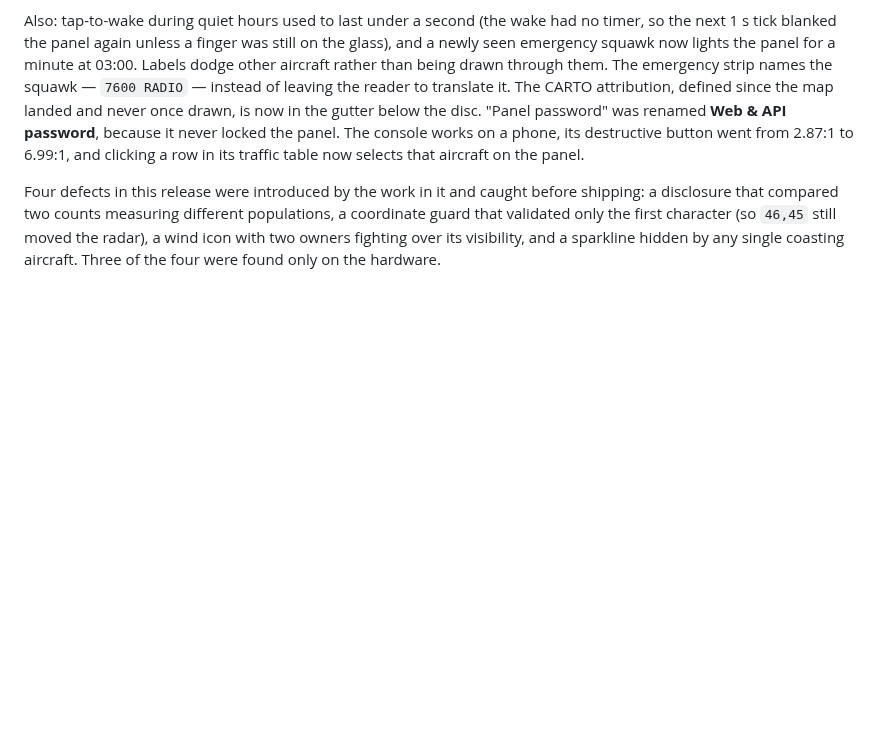
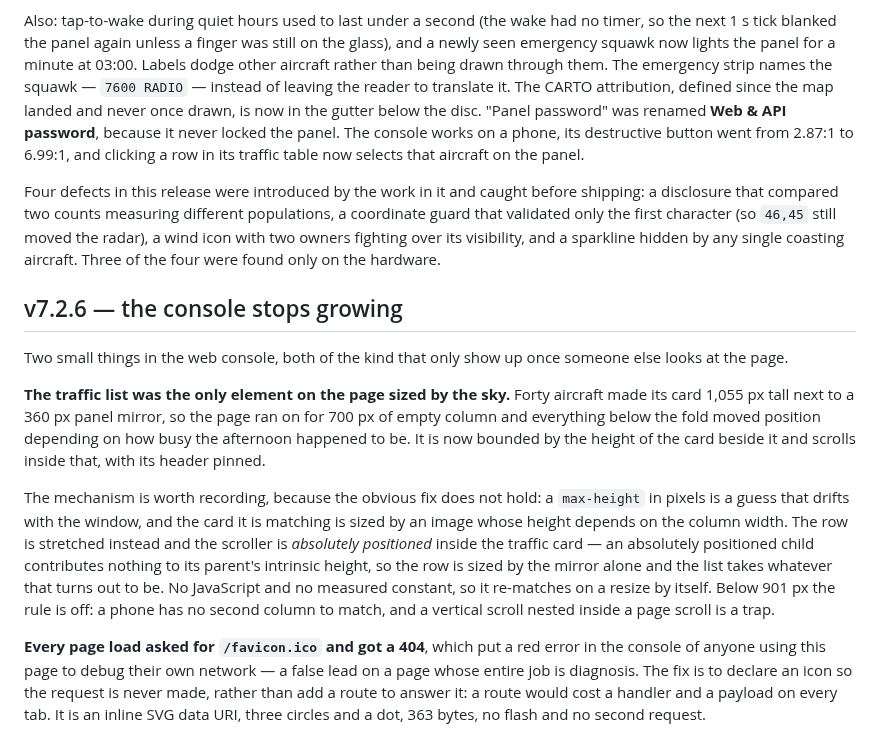
Before and after one commit to MrRonco/AirRadar, a Markdown page: docs/HISTORY.md, the part around the change. Rendered like a GitHub page; blank space fills up the shorter version.

Commit message:
release: v7.2.6 -- bound the traffic list, declare a favicon

```diff
--- a/docs/HISTORY.md
+++ b/docs/HISTORY.md
@@ -399,3 +399,32 @@ populations, a coordinate guard that validated only the first character (so
 `46,45` still moved the radar), a wind icon with two owners fighting over its
 visibility, and a sparkline hidden by any single coasting aircraft. Three of
 the four were found only on the hardware.
+
+## v7.2.6 — the console stops growing
+
+Two small things in the web console, both of the kind that only show up once
+someone else looks at the page.
+
+**The traffic list was the only element on the page sized by the sky.** Forty
+aircraft made its card 1,055 px tall next to a 360 px panel mirror, so the page
+ran on for 700 px of empty column and everything below the fold moved position
+depending on how busy the afternoon happened to be. It is now bounded by the
+height of the card beside it and scrolls inside that, with its header pinned.
+
+The mechanism is worth recording, because the obvious fix does not hold: a
+`max-height` in pixels is a guess that drifts with the window, and the card it
+is matching is sized by an image whose height depends on the column width. The
+row is stretched instead and the scroller is *absolutely positioned* inside the
+traffic card — an absolutely positioned child contributes nothing to its
+parent's intrinsic height, so the row is sized by the mirror alone and the list
+takes whatever that turns out to be. No JavaScript and no measured constant, so
+it re-matches on a resize by itself. Below 901 px the rule is off: a phone has
+no second column to match, and a vertical scroll nested inside a page scroll is
+a trap.
+
+**Every page load asked for `/favicon.ico` and got a 404**, which put a red
+error in the console of anyone using this page to debug their own network — a
+false lead on a page whose entire job is diagnosis. The fix is to declare an
+icon so the request is never made, rather than add a route to answer it: a
+route would cost a handler and a payload on every tab. It is an inline SVG data
+URI, three circles and a dot, 363 bytes, no flash and no second request.
```
Also changed, not shown: CLAUDE.md (+1 -1 lines), README.md (+1 -1 lines), docs/img/web-console.png, 4 other files.
